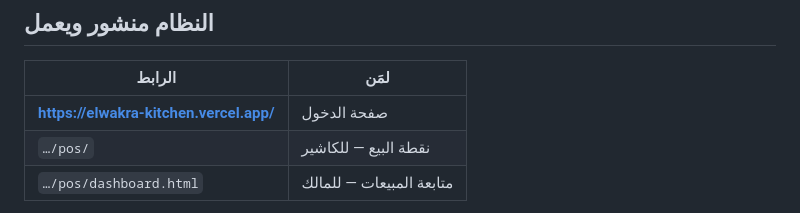
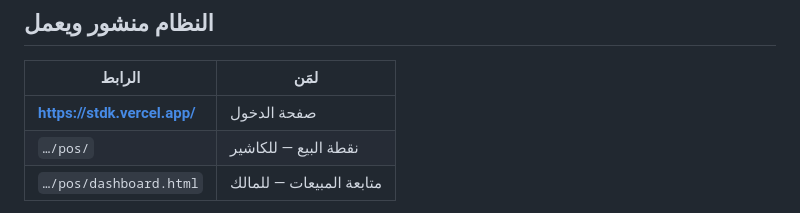
Before and after one commit to meee2022/elwakra-kitchen, a Markdown page: README.md, the part around the change. Rendered like a GitHub page.

```diff
--- a/README.md
+++ b/README.md
@@ -28,7 +28,7 @@
 
 | الرابط | لمَن |
 |---|---|
-| **https://elwakra-kitchen.vercel.app/** | صفحة الدخول |
+| **https://stdk.vercel.app/** | صفحة الدخول |
 | `…/pos/` | نقطة البيع — للكاشير |
 | `…/pos/dashboard.html` | متابعة المبيعات — للمالك |
 
```
Also changed, not shown: pos/دليل-التشغيل.md (+12 -8 lines).
